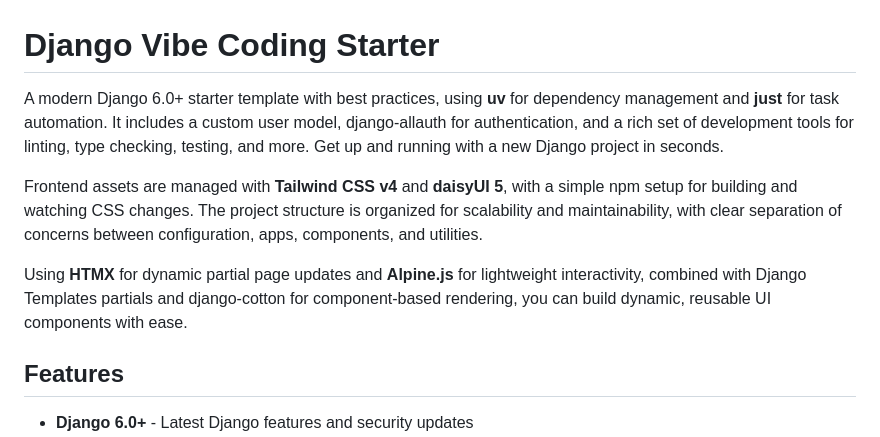
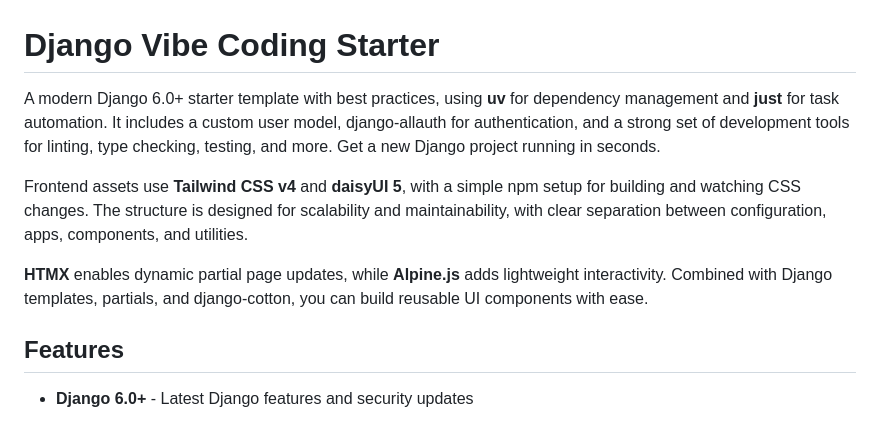
Before and after one commit to difegam/django-starter-template, a Markdown page: README.md, the part around one of its changes. GitHub-like rendering.

```diff
--- a/README.md
+++ b/README.md
@@ -1,10 +1,10 @@
 # Django Vibe Coding Starter
 
-A modern Django 6.0+ starter template with best practices, using **uv** for dependency management and **just** for task automation. It includes a custom user model, django-allauth for authentication, and a rich set of development tools for linting, type checking, testing, and more. Get up and running with a new Django project in seconds.
+A modern Django 6.0+ starter template with best practices, using **uv** for dependency management and **just** for task automation. It includes a custom user model, django-allauth for authentication, and a strong set of development tools for linting, type checking, testing, and more. Get a new Django project running in seconds.
 
-Frontend assets are managed with **Tailwind CSS v4** and **daisyUI 5**, with a simple npm setup for building and watching CSS changes. The project structure is organized for scalability and maintainability, with clear separation of concerns between configuration, apps, components, and utilities.
+Frontend assets use **Tailwind CSS v4** and **daisyUI 5**, with a simple npm setup for building and watching CSS changes. The structure is designed for scalability and maintainability, with clear separation between configuration, apps, components, and utilities.
 
-Using **HTMX** for dynamic partial page updates and **Alpine.js** for lightweight interactivity, combined with Django Templates partials and django-cotton for component-based rendering, you can build dynamic, reusable UI components with ease.
+**HTMX** enables dynamic partial page updates, while **Alpine.js** adds lightweight interactivity. Combined with Django templates, partials, and django-cotton, you can build reusable UI components with ease.
 
 ## Features
 
```
Also changed, not shown: other parts of README.md (+7 -8 lines).
